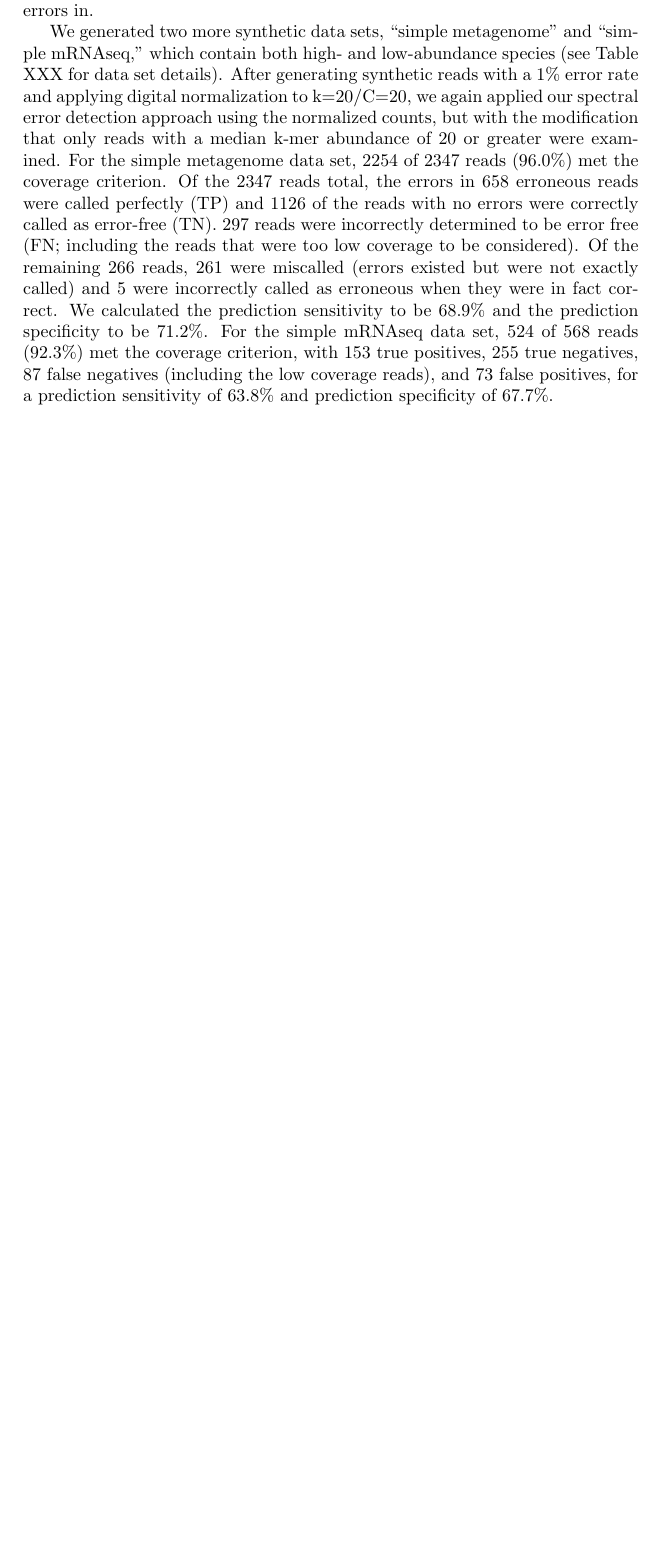
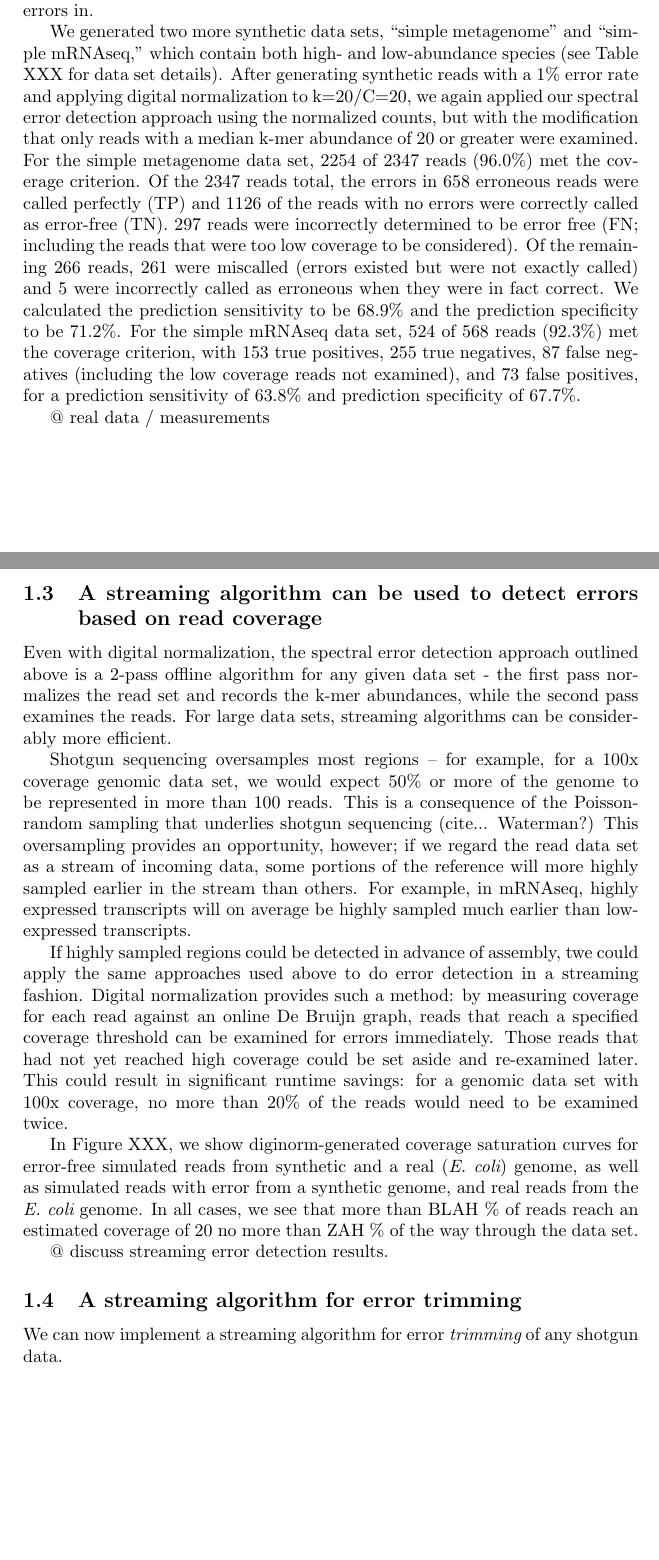
Before and after one commit to ctb/2014-streaming, a LaTeX document (paper/2014-streaming.tex): part of page 2 of 2 before the commit and two parts of pages 2 and 3 of 3 after it, the two joined at a grey line, cut so that both start at the same text, the shorter picture padded with empty space. Compiled offline with pdfLaTeX.

Commit message:
more updates

```diff
--- a/paper/2014-streaming.tex
+++ b/paper/2014-streaming.tex
@@ -105,7 +105,53 @@ We calculated the prediction sensitivity to be 68.9\% and the
 prediction specificity to be 71.2\%.  For the simple mRNAseq data set,
 524 of 568 reads (92.3\%) met the coverage criterion, with 153 true
 positives, 255 true negatives, 87 false negatives (including the low
-coverage reads), and 73 false positives, for a prediction sensitivity
-of 63.8\% and prediction specificity of 67.7\%.
+coverage reads not examined), and 73 false positives, for a prediction
+sensitivity of 63.8\% and prediction specificity of 67.7\%.
+
+@ real data / measurements
+
+\subsection{A streaming algorithm can be used to detect errors based on read coverage}
+
+Even with digital normalization, the spectral error detection approach
+outlined above is a 2-pass offline algorithm for any given data set -
+the first pass normalizes the read set and records the k-mer
+abundances, while the second pass examines the reads.  For large data
+sets, streaming algorithms can be considerably more efficient.
+
+Shotgun sequencing oversamples most regions -- for example, for a 100x
+coverage genomic data set, we would expect 50\% or more of the genome
+to be represented in more than 100 reads.  This is a consequence of
+the Poisson-random sampling that underlies shotgun sequencing
+(cite... Waterman?)  This oversampling provides an opportunity,
+however; if we regard the read data set as a stream of incoming data,
+some portions of the reference will more highly sampled earlier in the
+stream than others.  For example, in mRNAseq, highly expressed
+transcripts will on average be highly sampled much earlier than
+low-expressed transcripts.
+
+If highly sampled regions could be detected in advance of assembly,
+twe could apply the same approaches used above to do error detection
+in a streaming fashion.  Digital normalization provides such a method:
+by measuring coverage for each read against an online De Bruijn graph,
+reads that reach a specified coverage threshold can be examined for
+errors immediately.  Those reads that had not yet reached high
+coverage could be set aside and re-examined later.  This could result
+in significant runtime savings: for a genomic data set with 100x
+coverage, no more than 20\% of the reads would need to be examined
+twice.
+
+In Figure XXX, we show diginorm-generated coverage saturation curves
+for error-free simulated reads from synthetic and a real ({\em
+  E. coli}) genome, as well as simulated reads with error from a
+synthetic genome, and real reads from the {\em E. coli} genome.  In
+all cases, we see that more than BLAH \% of reads reach an estimated
+coverage of 20 no more than ZAH \% of the way through the data set.
+
+@ discuss streaming error detection results.
+
+\subsection{A streaming algorithm for error trimming}
+
+We can now implement a streaming algorithm for error {\em trimming} of
+any shotgun data.
 
 \end{document}
```
Also changed, not shown: paper/2014-streaming.pdf.
